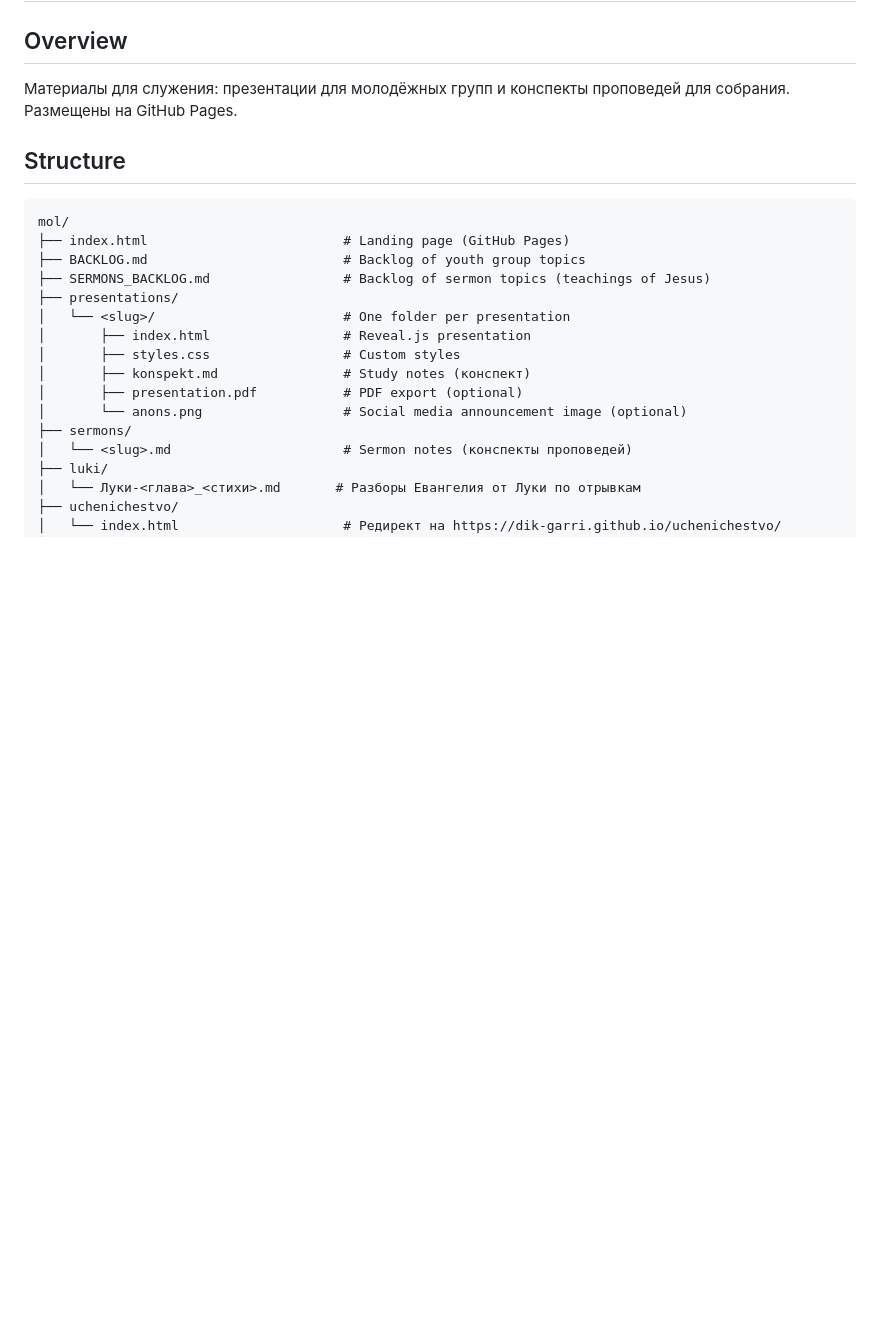
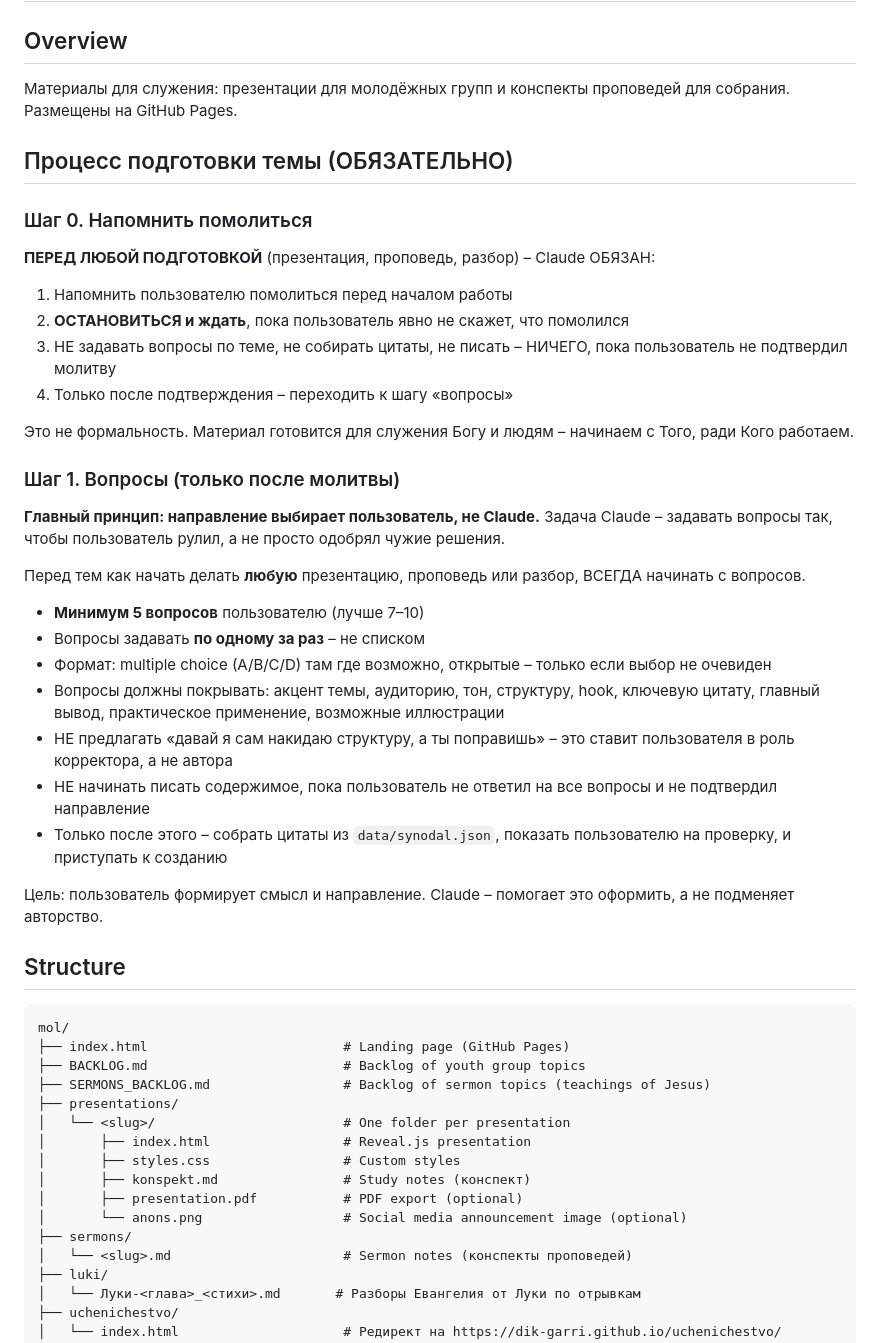
Before and after one commit to dik-garri/mol, a Markdown page: CLAUDE.md, the part around the change. Rendered like a GitHub page; blank space fills up the shorter version.

Commit message:
Add preparation workflow to CLAUDE.md
Two mandatory gates before any content prep (presentation/sermon/разбор):
- Step 0: remind user to pray, wait for confirmation
- Step 1: ask 5+ questions one at a time, user steers direction

Co-Authored-By: Claude Opus 4.7 (1M context) <noreply@anthropic.com>

````diff
--- a/CLAUDE.md
+++ b/CLAUDE.md
@@ -2,6 +2,35 @@
 
 ## Overview
 Материалы для служения: презентации для молодёжных групп и конспекты проповедей для собрания. Размещены на GitHub Pages.
+
+## Процесс подготовки темы (ОБЯЗАТЕЛЬНО)
+
+### Шаг 0. Напомнить помолиться
+
+**ПЕРЕД ЛЮБОЙ ПОДГОТОВКОЙ** (презентация, проповедь, разбор) – Claude ОБЯЗАН:
+1. Напомнить пользователю помолиться перед началом работы
+2. **ОСТАНОВИТЬСЯ и ждать**, пока пользователь явно не скажет, что помолился
+3. НЕ задавать вопросы по теме, не собирать цитаты, не писать – НИЧЕГО, пока пользователь не подтвердил молитву
+4. Только после подтверждения – переходить к шагу «вопросы»
+
+Это не формальность. Материал готовится для служения Богу и людям – начинаем с Того, ради Кого работаем.
+
+### Шаг 1. Вопросы (только после молитвы)
+
+**Главный принцип: направление выбирает пользователь, не Claude.**
+Задача Claude – задавать вопросы так, чтобы пользователь рулил, а не просто одобрял чужие решения.
+
+Перед тем как начать делать **любую** презентацию, проповедь или разбор, ВСЕГДА начинать с вопросов.
+
+- **Минимум 5 вопросов** пользователю (лучше 7–10)
+- Вопросы задавать **по одному за раз** – не списком
+- Формат: multiple choice (A/B/C/D) там где возможно, открытые – только если выбор не очевиден
+- Вопросы должны покрывать: акцент темы, аудиторию, тон, структуру, hook, ключевую цитату, главный вывод, практическое применение, возможные иллюстрации
+- НЕ предлагать «давай я сам накидаю структуру, а ты поправишь» – это ставит пользователя в роль корректора, а не автора
+- НЕ начинать писать содержимое, пока пользователь не ответил на все вопросы и не подтвердил направление
+- Только после этого – собрать цитаты из `data/synodal.json`, показать пользователю на проверку, и приступать к созданию
+
+Цель: пользователь формирует смысл и направление. Claude – помогает это оформить, а не подменяет авторство.
 
 ## Structure
 ```
````
